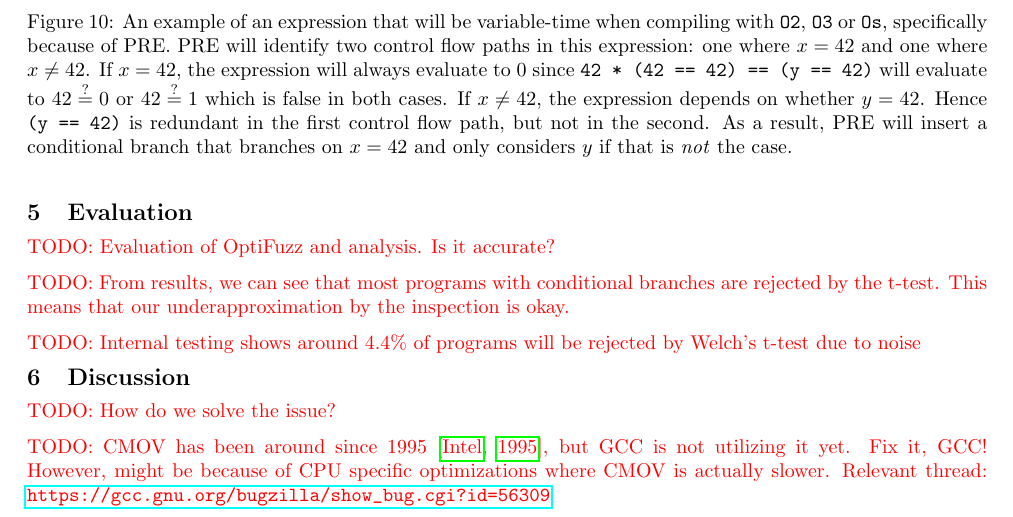
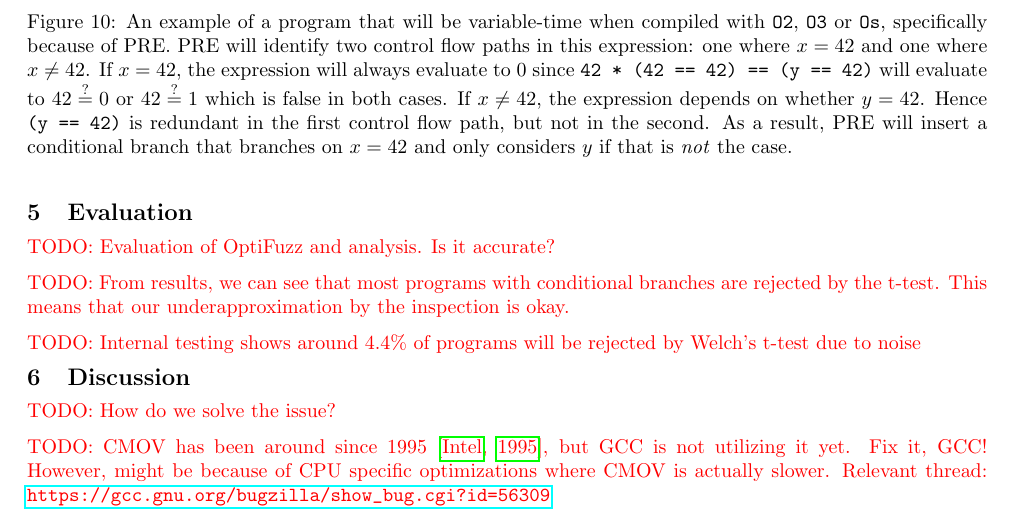
Before and after one commit to anbclausen/optifuzz, a LaTeX document (paper/master.tex, which reads paper/chapters/results.tex): part of page 10 of 12, cut so that both start at the same text. Compiled offline with pdfLaTeX.

Commit message:
paper: rewording

```diff
--- a/paper/chapters/results.tex
+++ b/paper/chapters/results.tex
@@ -392,7 +392,7 @@ In some expressions of the form $e$ \texttt{comp} $e'$, where $e$ and $e'$ conta
 int program(long long int x, long long int y) {
   return 42 * (x == 42) == (y == 42);
 }\end{lstlisting}
-    \caption{An example of an expression that will be variable-time when compiling with \texttt{O2}, \texttt{O3} or \texttt{Os}, specifically because of PRE.
+    \caption{An example of a program that will be variable-time when compiled with \texttt{O2}, \texttt{O3} or \texttt{Os}, specifically because of PRE.
     PRE will identify two control flow paths in this expression: one where $x=42$ and one where $x \neq 42$.
     If $x=42$, the expression will always evaluate to $0$ since \texttt{42 * (42 == 42) == (y == 42)} will evaluate to $42 \stackrel{?}{=} 0$ or $42 \stackrel{?}{=} 1$ which is false in both cases.
     If $x \neq 42$, the expression depends on whether $y=42$.
```
